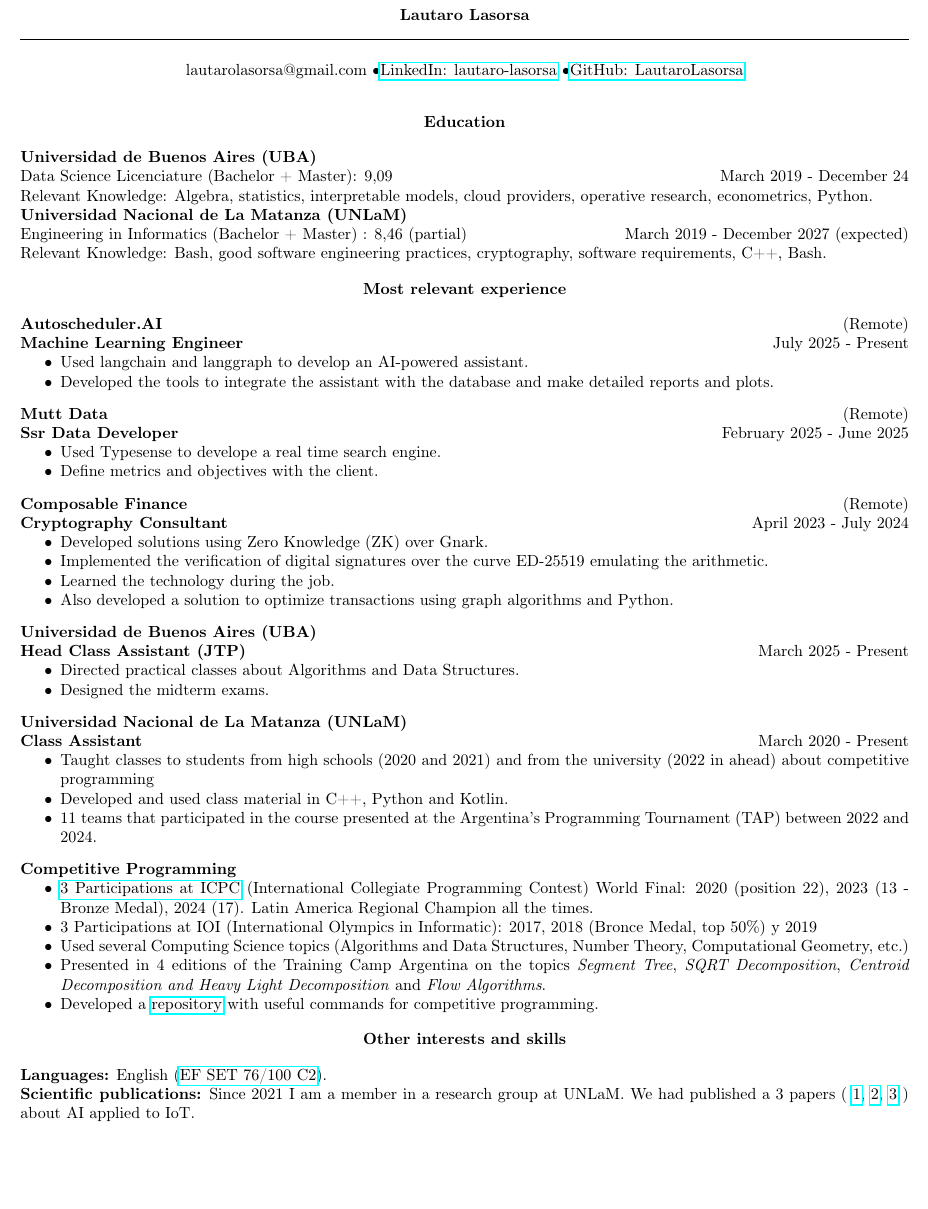
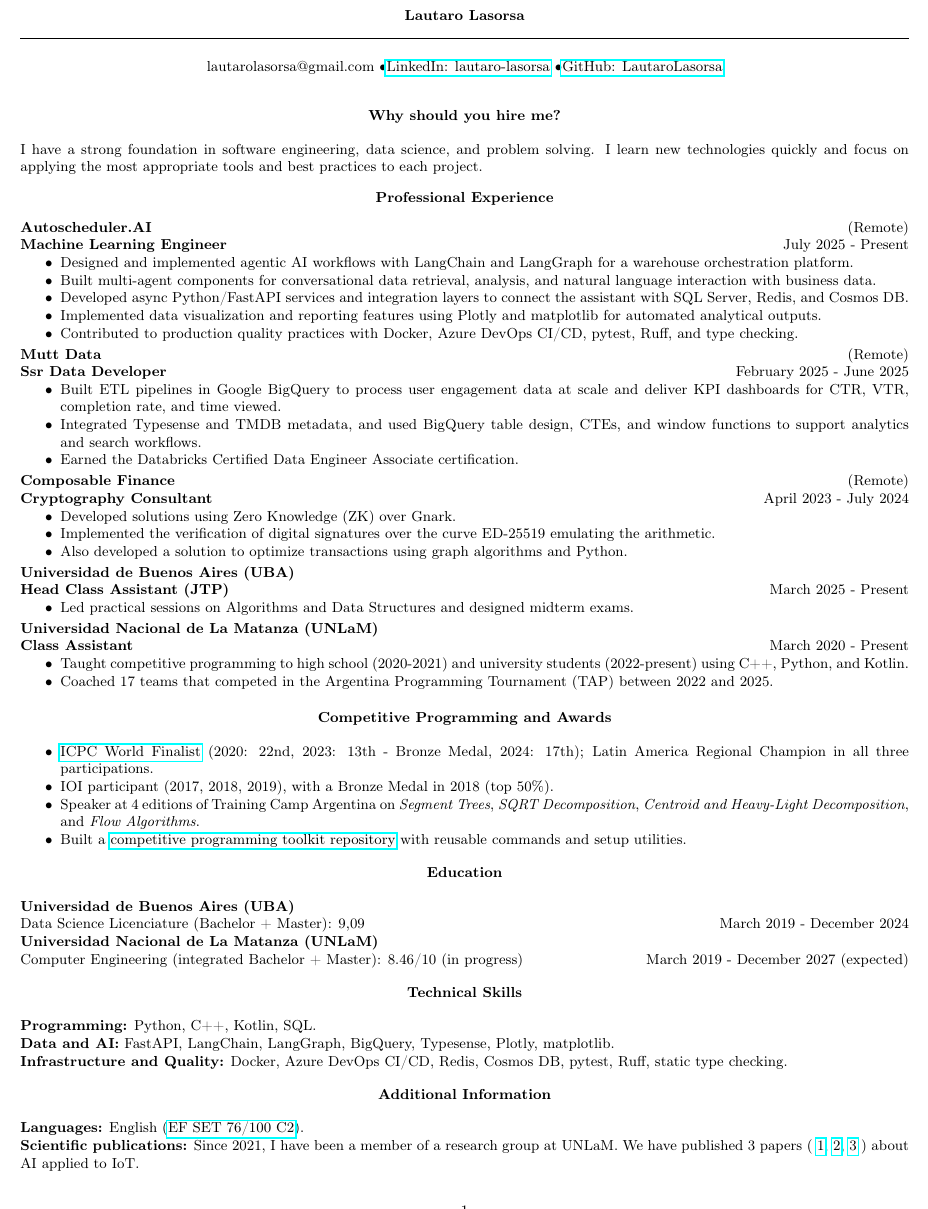
Before and after one commit to LautaroLasorsa/LautaroLasorsa, a LaTeX CV (CV/LautaroLasorsa_CV.tex): part of the page, cut so that both start at the same text, the shorter picture padded with empty space. Compiled offline with pdfLaTeX.

Commit message:
CV Refactor

```diff
--- a/CV/LautaroLasorsa_CV.tex
+++ b/CV/LautaroLasorsa_CV.tex
@@ -5,9 +5,8 @@
 \usepackage{enumitem}
 \usepackage[utf8]{inputenc}
 \usepackage[T1]{fontenc}
-\usepackage[brazil]{babel}
-\usepackage{lipsum}
-\usepackage[left=1.06cm,top=1.7cm,right=1.06cm,bottom=0.49cm]{geometry}
+\usepackage[english]{babel}
+\usepackage[left=1.06cm,top=1.55cm,right=1.06cm,bottom=0.9cm]{geometry}
 
 
 
@@ -24,96 +24,107 @@
     lautarolasorsa@gmail.com \textbullet \href{https://www.linkedin.com/in/lautaro-lasorsa/}{LinkedIn: lautaro-lasorsa} \textbullet \href{https://github.com/LautaroLasorsa}{GitHub: LautaroLasorsa}
 \end{center}
 
-\vspace{0.5pt}
+\vspace{0pt}
+
+\begin{center}
+    \textbf{Why should you hire me?}
+\end{center}
+
+I have a strong foundation in software engineering, data science, and problem solving. I learn new technologies quickly and focus on applying the most appropriate tools and best practices to each project.
+\begin{center}
+    \textbf{Professional Experience}
+\end{center}
+
+\textbf{Autoscheduler.AI} \hfill (Remote)\\
+\textbf{Machine Learning Engineer} \hfill July 2025 - Present
+\begin{itemize}[noitemsep, topsep=0pt, partopsep=0pt, parsep=0pt]
+    \item Designed and implemented agentic AI workflows with LangChain and LangGraph for a warehouse orchestration platform.
+    \item Built multi-agent components for conversational data retrieval, analysis, and natural language interaction with business data.
+    \item Developed async Python/FastAPI services and integration layers to connect the assistant with SQL Server, Redis, and Cosmos DB.
+    \item Implemented data visualization and reporting features using Plotly and matplotlib for automated analytical outputs.
+    \item Contributed to production quality practices with Docker, Azure DevOps CI/CD, pytest, Ruff, and type checking.
+\end{itemize}
+
+\vspace{2pt}
+
+\textbf{Mutt Data} \hfill (Remote)\\
+\textbf{Ssr Data Developer} \hfill February 2025 - June 2025
+\begin{itemize}[noitemsep, topsep=0pt, partopsep=0pt, parsep=0pt]
+    \item Built ETL pipelines in Google BigQuery to process user engagement data at scale and deliver KPI dashboards for CTR, VTR, completion rate, and time viewed.
+    \item Integrated Typesense and TMDB metadata, and used BigQuery table design, CTEs, and window functions to support analytics and search workflows.
+    \item Earned the Databricks Certified Data Engineer Associate certification.
+\end{itemize}
+
+\vspace{2pt}
+
+\textbf{Composable Finance} \hfill (Remote)\\
+\textbf{Cryptography Consultant} \hfill April 2023 - July 2024
+\begin{itemize}[noitemsep, topsep=0pt, partopsep=0pt, parsep=0pt]
+    \item Developed solutions using Zero Knowledge (ZK) over Gnark.
+    \item Implemented the verification of digital signatures over the curve ED-25519 emulating the arithmetic.
+    \item Also developed a solution to optimize transactions using graph algorithms and Python.
+\end{itemize}
+
+\vspace{2pt}
+
+\textbf{Universidad de Buenos Aires (UBA)}\\
+\textbf{Head Class Assistant (JTP)} \hfill March 2025 - Present
+\begin{itemize}[noitemsep, topsep=0pt, partopsep=0pt, parsep=0pt]
+    \item Led practical sessions on Algorithms and Data Structures and designed midterm exams.
+\end{itemize}
+
+\vspace{2pt}
+
+\textbf{Universidad Nacional de La Matanza (UNLaM)}\\
+\textbf{Class Assistant} \hfill March 2020 - Present
+\begin{itemize}[noitemsep, topsep=0pt, partopsep=0pt, parsep=0pt]
+    \item Taught competitive programming to high school (2020-2021) and university students (2022-present) using C++, Python, and Kotlin.
+    \item Coached 17 teams that competed in the Argentina Programming Tournament (TAP) between 2022 and 2025.
+\end{itemize}
+
+\vspace{2pt}
+\begin{center}
+    \textbf{Competitive Programming and Awards}
+\end{center}
+\begin{itemize}[noitemsep, topsep=0pt, partopsep=0pt, parsep=0pt]
+    \item \href{https://icpc.global/ICPCID/DV1XEVUDPG8J}{ICPC World Finalist} (2020: 22nd, 2023: 13th - Bronze Medal, 2024: 17th); Latin America Regional Champion in all three participations.
+    \item IOI participant (2017, 2018, 2019), with a Bronze Medal in 2018 (top 50\%).
+    \item Speaker at 4 editions of Training Camp Argentina on \textit{Segment Trees}, \textit{SQRT Decomposition}, \textit{Centroid and Heavy-Light Decomposition}, and \textit{Flow Algorithms}.
+    \item Built a \href{https://github.com/LautaroLasorsa/competitive-programming-suite}{competitive programming toolkit repository} with reusable commands and setup utilities.
+
+\end{itemize}
 
 \begin{center}
     \textbf{Education}
 \end{center}
 \textbf{Universidad de Buenos Aires (UBA)}
 
-Data Science Licenciature (Bachelor + Master): 9,09 \hfill March 2019 - December 24
-
-Relevant Knowledge: Algebra, statistics, interpretable models, cloud providers, operative research, econometrics, Python.
-
+Data Science Licenciature (Bachelor + Master): 9,09 \hfill March 2019 - December 2024
 
 
 \textbf{Universidad Nacional de La Matanza (UNLaM)}
 
-Engineering in Informatics (Bachelor + Master) : 8,46 (partial) \hfill March 2019 - December 2027 (expected)
-
-Relevant Knowledge: Bash, good software engineering practices, cryptography, software requirements, C++, Bash.
-
+Computer Engineering (integrated Bachelor + Master): 8.46/10 (in progress) \hfill March 2019 - December 2027 (expected)
 
 
 \begin{center}
-    \textbf{Most relevant experience}
+    \textbf{Technical Skills}
 \end{center}
 
-\textbf{Autoscheduler.AI} \hfill (Remote)\\
-\textbf{Machine Learning Engineer} \hfill July 2025 - Present
-\begin{itemize}[noitemsep, topsep=0pt, partopsep=0pt, parsep=0pt]
-    \item Used langchain and langgraph to develop an AI-powered assistant.
-    \item Developed the tools to integrate the assistant with the database and make detailed reports and plots.
-\end{itemize}
+\textbf{Programming:} Python, C++, Kotlin, SQL.
 
-\vspace{8pt}
+\textbf{Data and AI:} FastAPI, LangChain, LangGraph, BigQuery, Typesense, Plotly, matplotlib.
 
-\textbf{Mutt Data} \hfill (Remote)\\
-\textbf{Ssr Data Developer} \hfill February 2025 - June 2025
-\begin{itemize}[noitemsep, topsep=0pt, partopsep=0pt, parsep=0pt]
-    \item Used Typesense to develope a real time search engine.
-    \item Define metrics and objectives with the client.
-\end{itemize}
+\textbf{Infrastructure and Quality:} Docker, Azure DevOps CI/CD, Redis, Cosmos DB, pytest, Ruff, static type checking.
 
-\vspace{8pt}
-
-\textbf{Composable Finance} \hfill (Remote)\\
-\textbf{Cryptography Consultant} \hfill April 2023 - July 2024
-\begin{itemize}[noitemsep, topsep=0pt, partopsep=0pt, parsep=0pt]
-    \item Developed solutions using Zero Knowledge (ZK) over Gnark.
-    \item Implemented the verification of digital signatures over the curve ED-25519 emulating the arithmetic.
-    \item Learned the technology during the job.
-    \item Also developed a solution to optimize transactions using graph algorithms and Python.
-\end{itemize}
-
-\vspace{8pt}
-
-\textbf{Universidad de Buenos Aires (UBA)}\\
-\textbf{Head Class Assistant (JTP)} \hfill March 2025 - Present
-\begin{itemize}[noitemsep, topsep=0pt, partopsep=0pt, parsep=0pt]
-    \item Directed practical classes about Algorithms and Data Structures.
-    \item Designed the midterm exams.
-\end{itemize}
-
-\vspace{8pt}
-
-\textbf{Universidad Nacional de La Matanza (UNLaM)}\\
-\textbf{Class Assistant} \hfill March 2020 - Present
-\begin{itemize}[noitemsep, topsep=0pt, partopsep=0pt, parsep=0pt]
-    \item Taught classes to students from high schools (2020 and 2021) and from the university (2022 in ahead) about competitive programming
-    \item Developed and used class material in C++, Python and Kotlin.
-    \item 11 teams that participated in the course presented at the Argentina's Programming Tournament (TAP) between 2022 and 2024.
-\end{itemize}
-
-\vspace{8pt}
-
-\textbf{Competitive Programming}
-\begin{itemize}[noitemsep, topsep=0pt, partopsep=0pt, parsep=0pt]
-   \item \href{https://icpc.global/ICPCID/DV1XEVUDPG8J}{3 Participations at ICPC} (International Collegiate Programming Contest) World Final: 2020 (position 22), 2023 (13 - Bronze Medal), 2024 (17). Latin America Regional Champion all the times.
-   \item 3 Participations at IOI (International Olympics in Informatic): 2017, 2018 (Bronce Medal, top 50\%) y 2019
-    \item Used several Computing Science topics (Algorithms and Data Structures, Number Theory, Computational Geometry, etc.)
-    \item Presented in 4 editions of the Training Camp Argentina on the topics \textit{Segment Tree}, \textit{SQRT Decomposition}, \textit{Centroid Decomposition and Heavy Light Decomposition} and \textit{Flow Algorithms}.
-    \item Developed a \href{https://github.com/LautaroLasorsa/competitive-programming-suite}{repository} with useful commands for competitive programming.
-
-\end{itemize}
 
 \begin{center}
-    \textbf{Other interests and skills}
+    \textbf{Additional Information}
 \end{center}
 
 \textbf{Languages:} English (\href{https://cert.efset.org/Pymcaz}{EF SET 76/100 C2}).
 
-\textbf{Scientific publications:} Since 2021 I am a member in a research group at UNLaM. We had published a 3 papers (
+\textbf{Scientific publications:} Since 2021, I have been a member of a research group at UNLaM. We have published 3 papers (
 \href{https://github.com/LautaroLasorsa/CONAIISI-2023}{1}, \href{https://github.com/LautaroLasorsa/CONAIISI-2024}{2},
 \href{https://github.com/carlucho1/CONAIISI-2024-2}{3}
 ) about AI applied to IoT.
```
Also changed, not shown: CV/LautaroLasorsa_CV.pdf, CV/LautaroLasorsa_CV.tex (1 more changed lines).
